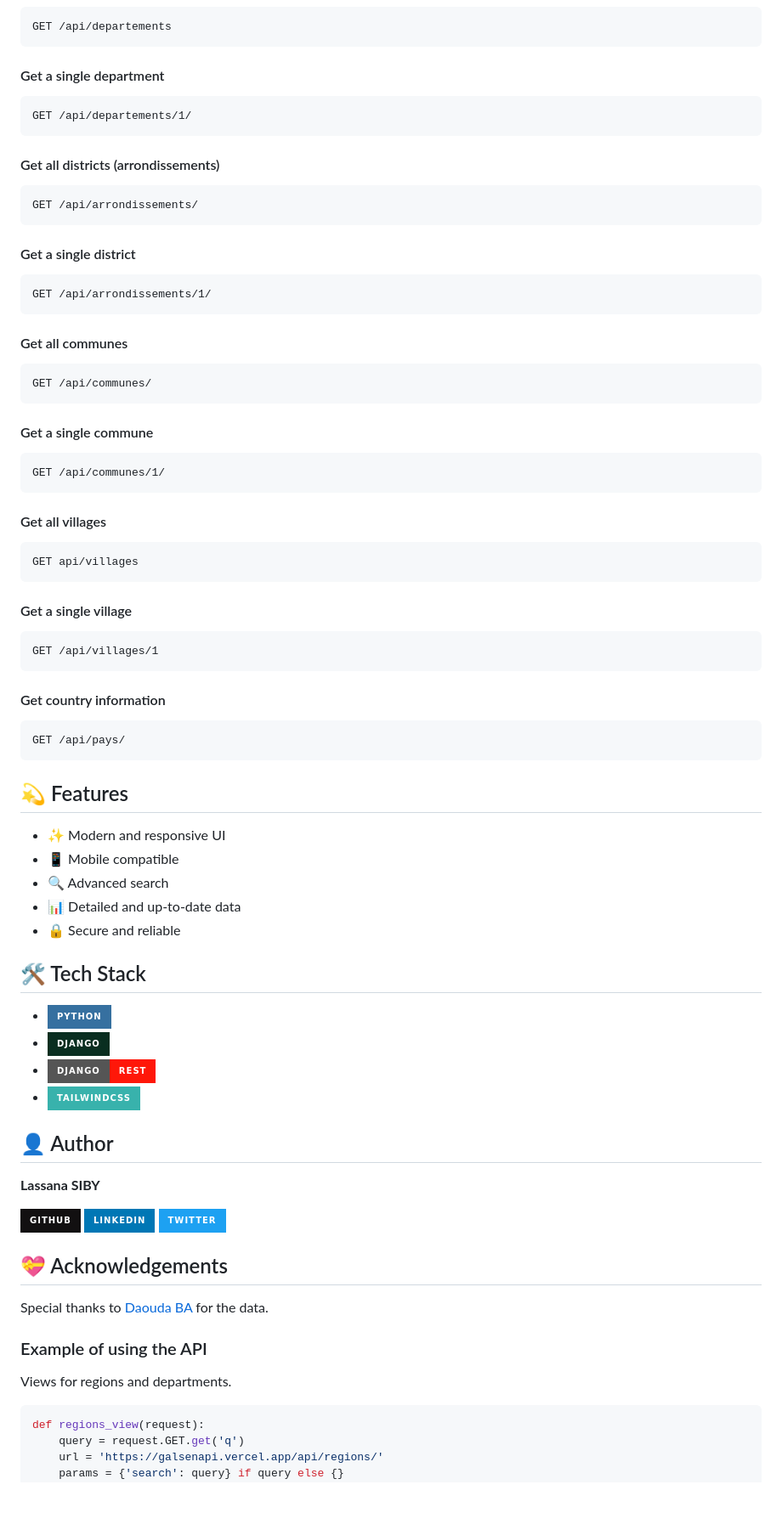
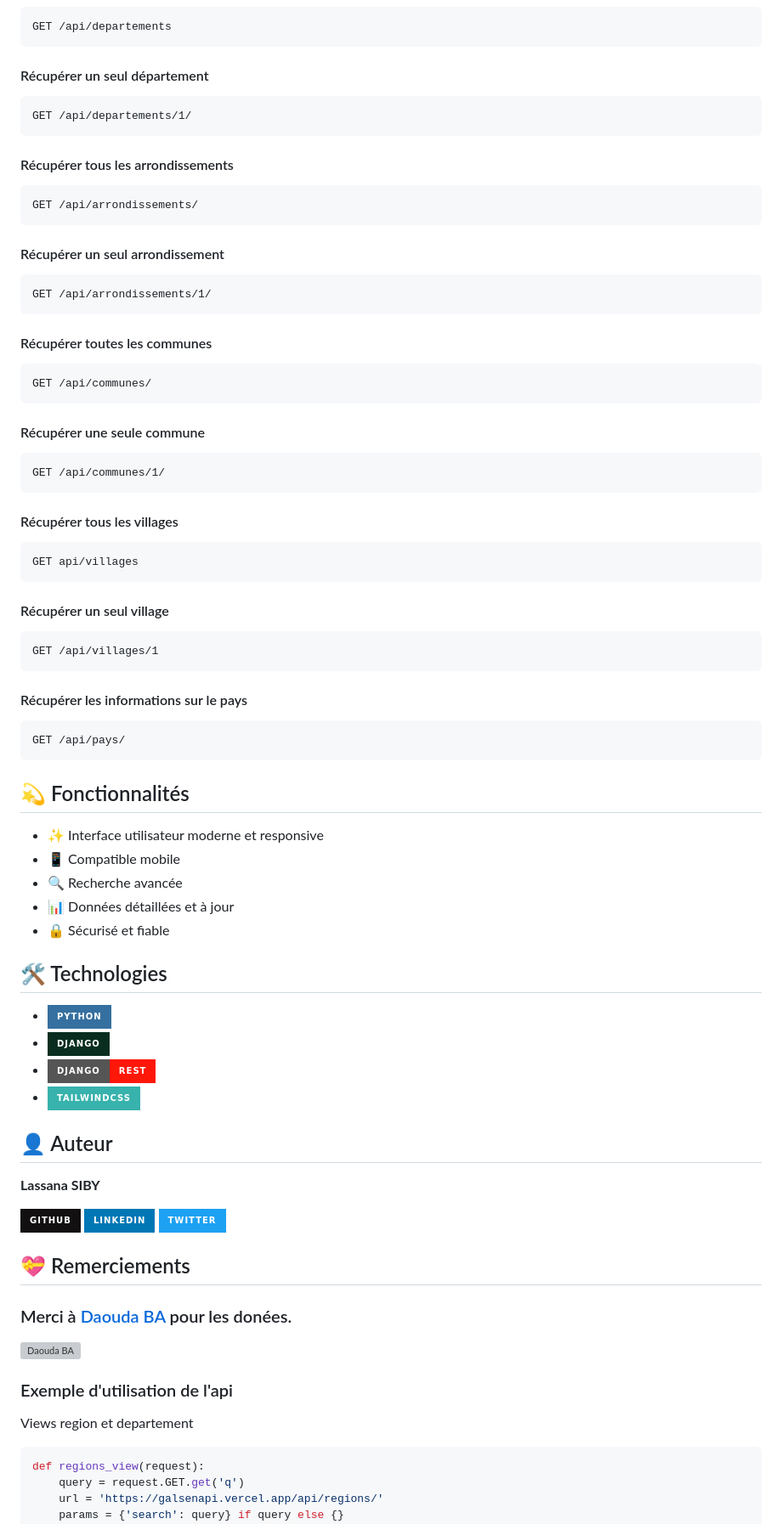
Before and after one commit to sibylassana95/GalsenAPi, a Markdown page: README.md, the part around one of its changes. Shown at 85% size. Drawn GitHub-style; badges without logos; blank space fills up the shorter version; grey boxes are pictures that could not be loaded.

````diff
--- a/README.md
+++ b/README.md
@@ -98,62 +98,62 @@ GET /api/regions/1/
 GET /api/departements
 ```
 
-#### Get a single department
+#### Récupérer un seul département
 ```http
 GET /api/departements/1/
 ```
 
-#### Get all districts (arrondissements)
+#### Récupérer tous les arrondissements
 ```http
 GET /api/arrondissements/
 ```
 
-#### Get a single district
+#### Récupérer un seul arrondissement
 ```http
 GET /api/arrondissements/1/
 ```
 
-#### Get all communes
+#### Récupérer toutes les communes
 ```http
 GET /api/communes/
 ```
 
-#### Get a single commune
+#### Récupérer une seule commune
 ```http
 GET /api/communes/1/
 ```
 
-#### Get all villages
+#### Récupérer tous les villages
 ```http
 GET api/villages
 ```
 
-#### Get a single village
+#### Récupérer un seul village
 ```http
 GET /api/villages/1
 ```
 
-#### Get country information
+#### Récupérer les informations sur le pays
 ```http
 GET /api/pays/
 ```
 
-## 💫 Features
+## 💫 Fonctionnalités
 
-- ✨ Modern and responsive UI
-- 📱 Mobile compatible
-- 🔍 Advanced search
-- 📊 Detailed and up-to-date data
-- 🔒 Secure and reliable
+- ✨ Interface utilisateur moderne et responsive
+- 📱 Compatible mobile
+- 🔍 Recherche avancée
+- 📊 Données détaillées et à jour
+- 🔒 Sécurisé et fiable
 
-## 🛠 Tech Stack
+## 🛠 Technologies
 
 - ![Python](https://img.shields.io/badge/python-3670A0?style=for-the-badge&logo=python&logoColor=ffdd54)
 - ![Django](https://img.shields.io/badge/django-%23092E20.svg?style=for-the-badge&logo=django&logoColor=white)
 - ![DjangoREST](https://img.shields.io/badge/DJANGO-REST-ff1709?style=for-the-badge&logo=django&logoColor=white&color=ff1709&labelColor=gray)
 - ![TailwindCSS](https://img.shields.io/badge/tailwindcss-%2338B2AC.svg?style=for-the-badge&logo=tailwind-css&logoColor=white)
 
-## 👤 Author
+## 👤 Auteur
 
 **Lassana SIBY**
 
@@ -161,12 +161,13 @@ GET /api/pays/
 [![LinkedIn](https://img.shields.io/badge/linkedin-%230077B5.svg?style=for-the-badge&logo=linkedin&logoColor=white)](https://www.linkedin.com/in/sibylassana)
 [![Twitter](https://img.shields.io/badge/Twitter-%231DA1F2.svg?style=for-the-badge&logo=Twitter&logoColor=white)](https://twitter.com/sibyog13)
 
-## 💝 Acknowledgements
+## 💝 Remerciements
 
-Special thanks to [Daouda BA](https://github.com/daoodaba975) for the data.
+### Merci à [Daouda BA](https://github.com/daoodaba975) pour les donées.
+[![Daouda BA](https://avatars.githubusercontent.com/daoodaba975?s=64)](https://github.com/daoodaba975)
 
-### Example of using the API
-Views for regions and departments.
+### Exemple d'utilisation de l'api
+Views region et departement
 ```python
 def regions_view(request):
     query = request.GET.get('q')
````
Also changed, not shown: other parts of README.md (+34 -31 lines), EN.md (+2 -1 lines).
